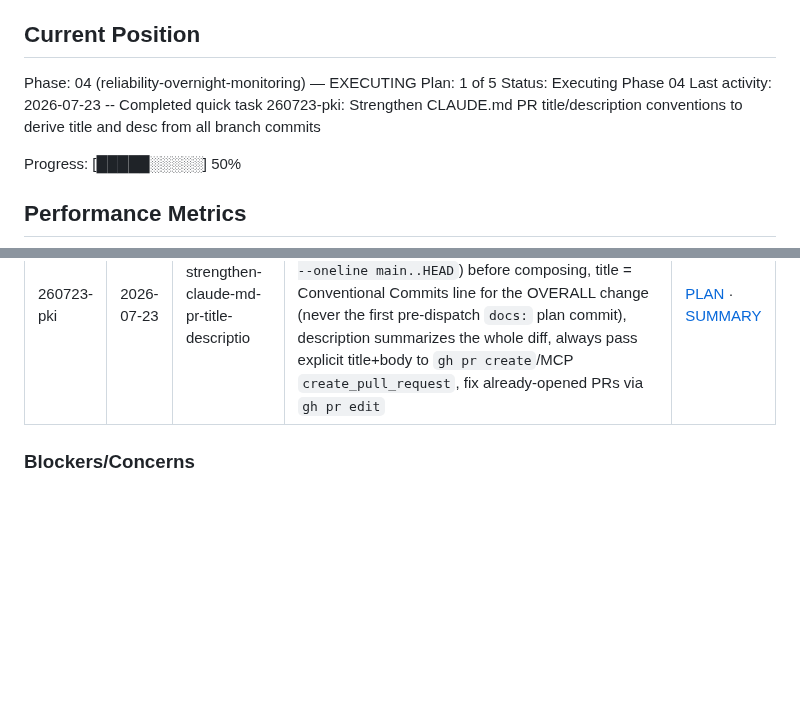
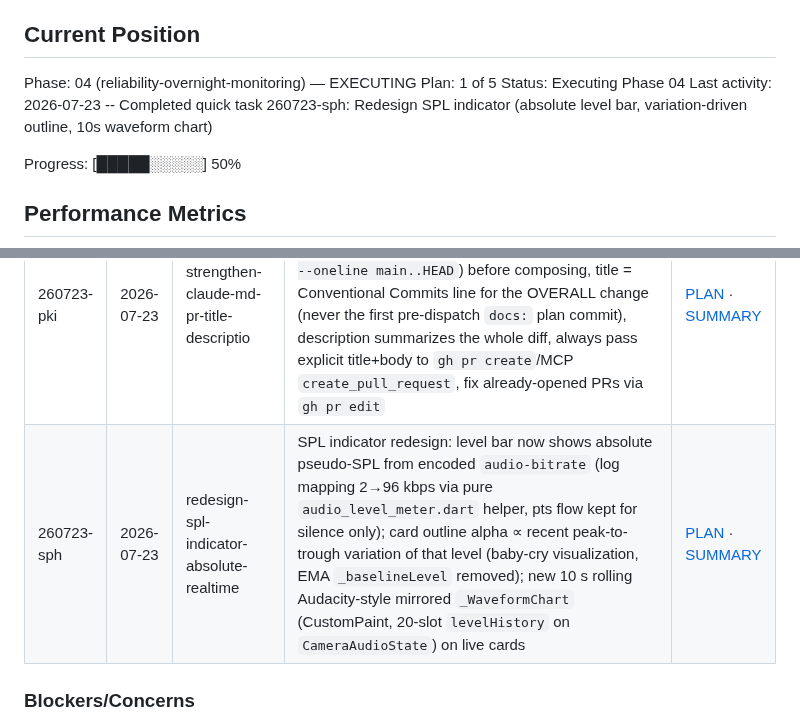
Before and after one commit to fvoska/rtsp-mixer, a Markdown page: .planning/STATE.md, 2 parts joined by grey strips. GitHub-like rendering; blank space fills up the shorter version.

Commit message:
docs(quick-260723-sph): SPL indicator redesign plan, summary, and state tracking
Co-Authored-By: Claude Fable 5 <noreply@anthropic.com>
Claude-Session: https://claude.ai/code/session_01L2dVjNxiSCkKYpwNJDrWwS

```diff
--- a/.planning/STATE.md
+++ b/.planning/STATE.md
@@ -28,7 +28,7 @@ See: .planning/PROJECT.md (updated 2026-04-01)
 Phase: 04 (reliability-overnight-monitoring) — EXECUTING
 Plan: 1 of 5
 Status: Executing Phase 04
-Last activity: 2026-07-23 -- Completed quick task 260723-pki: Strengthen CLAUDE.md PR title/description conventions to derive title and desc from all branch commits
+Last activity: 2026-07-23 -- Completed quick task 260723-sph: Redesign SPL indicator (absolute level bar, variation-driven outline, 10s waveform chart)
 
 Progress: [█████░░░░░] 50%
 
@@ -101,6 +101,7 @@ None yet.
 | 260723-mkn | 2026-07-23 | card-polish-animations | Camera card polish: spinner/icon optically centered with status label (`_StatusLine` center-aligned; `_StatusBanner` icon centered on first text line); banner, status line, volume Muted↔% text, and connecting↔slider swaps animate via `AnimatedSize` + fade-only `AnimatedSwitcher` (~200–250ms) so state changes no longer pop | [PLAN](quick/260723-mkn-polish-camera-card-fix-spinner-text-alig/260723-mkn-PLAN.md) · [SUMMARY](quick/260723-mkn-polish-camera-card-fix-spinner-text-alig/260723-mkn-SUMMARY.md) |
 | 260723-oj0 | 2026-07-23 | add-quick-camera-add-to-session | Quick-add cameras to a live session (inverse of quick-remove): `AudioPlayerNotifier.addCameraToSession` appends one camera to the running mix without touching other streams (no AsyncLoading/stopMonitoring); per-camera connect logic single-sourced into `_connectCamera`; toolbar "Add camera" control opens picker (`_AddCameraSheet`) listing only out-of-session cameras via pure `addableCameras` helper; restores saved volume/mute and persists selection | [PLAN](quick/260723-oj0-add-quick-camera-add-to-session/260723-oj0-PLAN.md) · [SUMMARY](quick/260723-oj0-add-quick-camera-add-to-session/260723-oj0-SUMMARY.md) |
 | 260723-pki | 2026-07-23 | strengthen-claude-md-pr-title-descriptio | Rework CLAUDE.md "Never accept GitHub's auto-generated PR title" bullet into a 5-step "Creating a PR" procedure: review all branch commits (`git log --oneline main..HEAD`) before composing, title = Conventional Commits line for the OVERALL change (never the first pre-dispatch `docs:` plan commit), description summarizes the whole diff, always pass explicit title+body to `gh pr create`/MCP `create_pull_request`, fix already-opened PRs via `gh pr edit` | [PLAN](quick/260723-pki-strengthen-claude-md-pr-title-descriptio/260723-pki-PLAN.md) · [SUMMARY](quick/260723-pki-strengthen-claude-md-pr-title-descriptio/260723-pki-SUMMARY.md) |
+| 260723-sph | 2026-07-23 | redesign-spl-indicator-absolute-realtime | SPL indicator redesign: level bar now shows absolute pseudo-SPL from encoded `audio-bitrate` (log mapping 2→96 kbps via pure `audio_level_meter.dart` helper, pts flow kept for silence only); card outline alpha ∝ recent peak-to-trough variation of that level (baby-cry visualization, EMA `_baselineLevel` removed); new 10 s rolling Audacity-style mirrored `_WaveformChart` (CustomPaint, 20-slot `levelHistory` on `CameraAudioState`) on live cards | [PLAN](quick/260723-sph-redesign-spl-indicator-absolute-realtime/260723-sph-PLAN.md) · [SUMMARY](quick/260723-sph-redesign-spl-indicator-absolute-realtime/260723-sph-SUMMARY.md) |
 
 ### Blockers/Concerns
 
```
Also changed, not shown: 2 other files.
